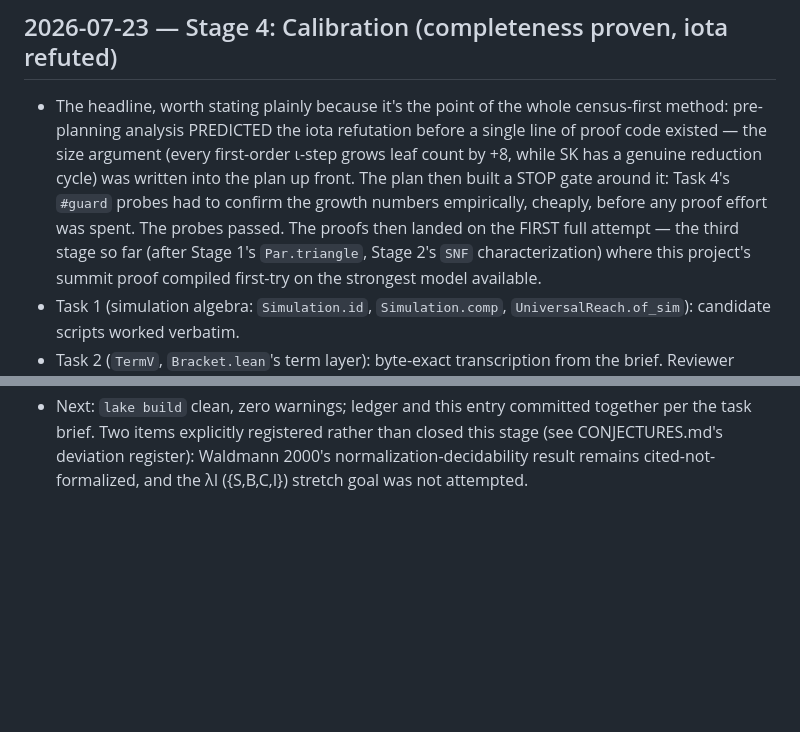
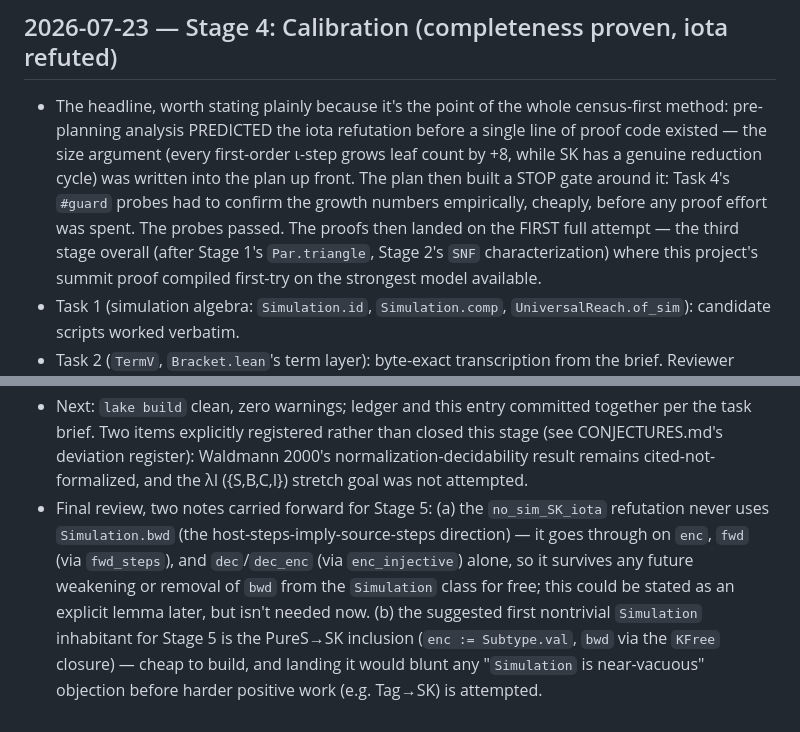
Before and after one commit to ndouglas/CombinatorCalculusPlayground, a Markdown page: LAB_NOTEBOOK.md, 2 parts joined by grey strips. Drawn GitHub-style; blank space fills up the shorter version.

```diff
--- a/LAB_NOTEBOOK.md
+++ b/LAB_NOTEBOOK.md
@@ -321,7 +321,7 @@ what automation could and couldn't do. This file is a first-class deliverable
   then built a STOP gate around it: Task 4's `#guard` probes had to
   confirm the growth numbers empirically, cheaply, before any proof
   effort was spent. The probes passed. The proofs then landed on the
-  FIRST full attempt — the third stage so far (after Stage 1's
+  FIRST full attempt — the third stage overall (after Stage 1's
   `Par.triangle`, Stage 2's `SNF` characterization) where this project's
   summit proof compiled first-try on the strongest model available.
 - Task 1 (simulation algebra: `Simulation.id`, `Simulation.comp`,
@@ -397,3 +397,15 @@ what automation could and couldn't do. This file is a first-class deliverable
   Waldmann 2000's normalization-decidability result remains
   cited-not-formalized, and the λI ({S,B,C,I}) stretch goal was not
   attempted.
+- Final review, two notes carried forward for Stage 5: (a) the
+  `no_sim_SK_iota` refutation never uses `Simulation.bwd` (the
+  host-steps-imply-source-steps direction) — it goes through on `enc`,
+  `fwd` (via `fwd_steps`), and `dec`/`dec_enc` (via `enc_injective`)
+  alone, so it survives any future weakening or removal of `bwd` from
+  the `Simulation` class for free; this could be stated as an explicit
+  lemma later, but isn't needed now. (b) the
+  suggested first nontrivial `Simulation` inhabitant for Stage 5 is the
+  PureS→SK inclusion (`enc := Subtype.val`, `bwd` via the `KFree`
+  closure) — cheap to build, and landing it would blunt any
+  "`Simulation` is near-vacuous" objection before harder positive work
+  (e.g. Tag→SK) is attempted.
```
Also changed, not shown: CONJECTURES.md (+40 -16 lines).
